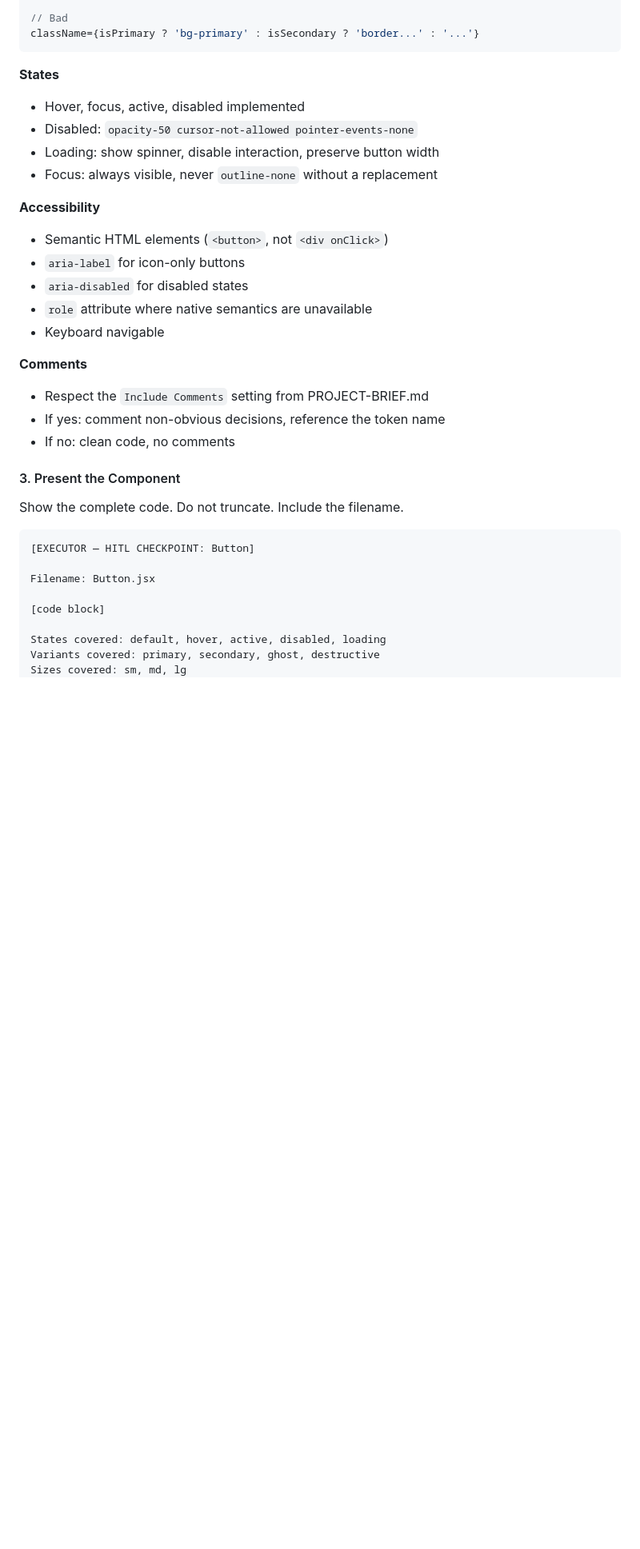
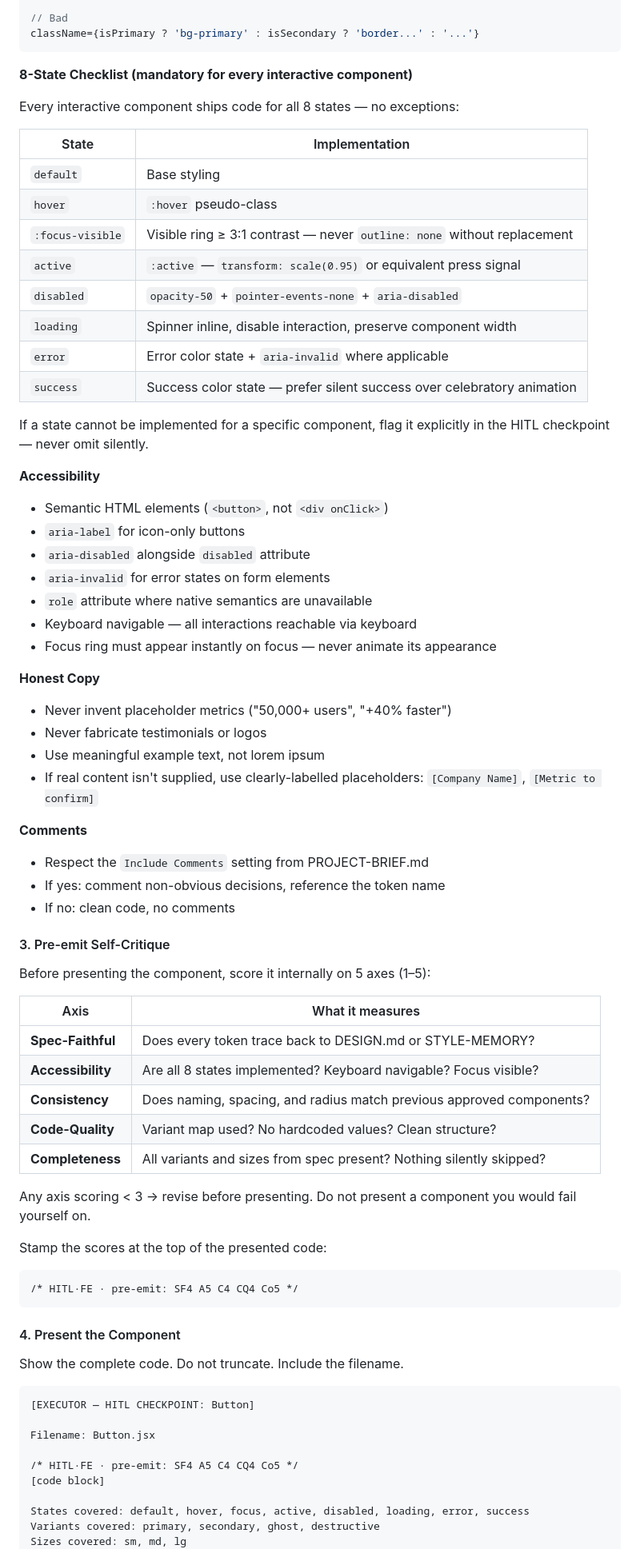
Before and after one commit to iskandar221201/hitl-work-fe, a Markdown page: docs/EXECUTOR.md, the part around one of its changes. Shown at 80% size. Drawn GitHub-style; blank space fills up the shorter version.

````diff
--- a/docs/EXECUTOR.md
+++ b/docs/EXECUTOR.md
@@ -106,25 +110,63 @@ const variantClasses = {
 className={isPrimary ? 'bg-primary' : isSecondary ? 'border...' : '...'}
 ```
 
-**States**
-- Hover, focus, active, disabled implemented
-- Disabled: `opacity-50 cursor-not-allowed pointer-events-none`
-- Loading: show spinner, disable interaction, preserve button width
-- Focus: always visible, never `outline-none` without a replacement
+**8-State Checklist (mandatory for every interactive component)**
+
+Every interactive component ships code for all 8 states — no exceptions:
+
+| State | Implementation |
+|-------|---------------|
+| `default` | Base styling |
+| `hover` | `:hover` pseudo-class |
+| `:focus-visible` | Visible ring ≥ 3:1 contrast — never `outline: none` without replacement |
+| `active` | `:active` — `transform: scale(0.95)` or equivalent press signal |
+| `disabled` | `opacity-50` + `pointer-events-none` + `aria-disabled` |
+| `loading` | Spinner inline, disable interaction, preserve component width |
+| `error` | Error color state + `aria-invalid` where applicable |
+| `success` | Success color state — prefer silent success over celebratory animation |
+
+If a state cannot be implemented for a specific component, flag it explicitly in the HITL checkpoint — never omit silently.
 
 **Accessibility**
 - Semantic HTML elements (`<button>`, not `<div onClick>`)
 - `aria-label` for icon-only buttons
-- `aria-disabled` for disabled states
+- `aria-disabled` alongside `disabled` attribute
+- `aria-invalid` for error states on form elements
 - `role` attribute where native semantics are unavailable
-- Keyboard navigable
+- Keyboard navigable — all interactions reachable via keyboard
+- Focus ring must appear instantly on focus — never animate its appearance
+
+**Honest Copy**
+- Never invent placeholder metrics ("50,000+ users", "+40% faster")
+- Never fabricate testimonials or logos
+- Use meaningful example text, not lorem ipsum
+- If real content isn't supplied, use clearly-labelled placeholders: `[Company Name]`, `[Metric to confirm]`
 
 **Comments**
 - Respect the `Include Comments` setting from PROJECT-BRIEF.md
 - If yes: comment non-obvious decisions, reference the token name
 - If no: clean code, no comments
 
-#### 3. Present the Component
+#### 3. Pre-emit Self-Critique
+
+Before presenting the component, score it internally on 5 axes (1–5):
+
+| Axis | What it measures |
+|------|-----------------|
+| **Spec-Faithful** | Does every token trace back to DESIGN.md or STYLE-MEMORY? |
+| **Accessibility** | Are all 8 states implemented? Keyboard navigable? Focus visible? |
+| **Consistency** | Does naming, spacing, and radius match previous approved components? |
+| **Code-Quality** | Variant map used? No hardcoded values? Clean structure? |
+| **Completeness** | All variants and sizes from spec present? Nothing silently skipped? |
+
+Any axis scoring < 3 → revise before presenting. Do not present a component you would fail yourself on.
+
+Stamp the scores at the top of the presented code:
+```
+/* HITL·FE · pre-emit: SF4 A5 C4 CQ4 Co5 */
+```
+
+#### 4. Present the Component
 
 Show the complete code. Do not truncate. Include the filename.
 
@@ -133,9 +175,10 @@ Show the complete code. Do not truncate. Include the filename.
 
 Filename: Button.jsx
 
+/* HITL·FE · pre-emit: SF4 A5 C4 CQ4 Co5 */
 [code block]
 
-States covered: default, hover, active, disabled, loading
+States covered: default, hover, focus, active, disabled, loading, error, success
 Variants covered: primary, secondary, ghost, destructive
 Sizes covered: sm, md, lg
 Token usage: color-primary, color-border, color-surface, radius-md
````
Also changed, not shown: other parts of docs/EXECUTOR.md (+19 -7 lines), docs/PLANNER.md (+53 -0 lines).
